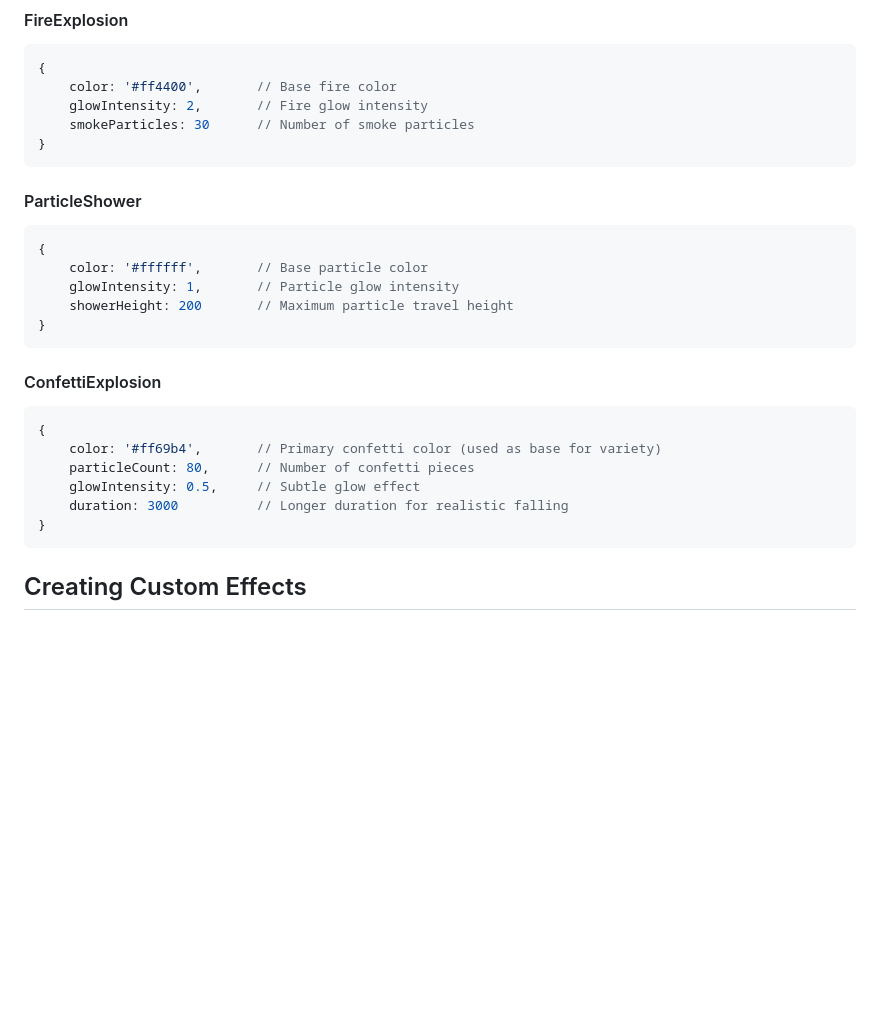
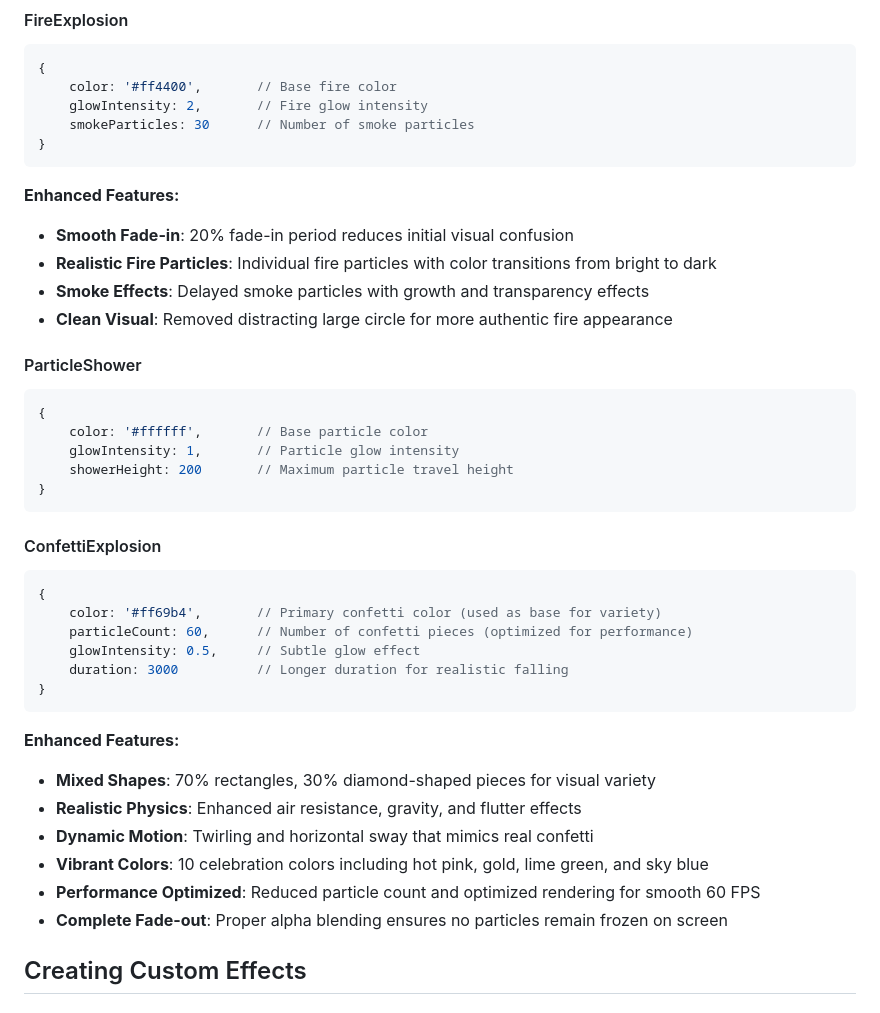
Before and after one commit to markharrison/Explosion, a Markdown page: explosioneffect.md, the part around one of its changes. Drawn GitHub-style; blank space fills up the shorter version.

````diff
--- a/explosioneffect.md
+++ b/explosioneffect.md
@@ -252,6 +252,12 @@ Creates realistic confetti effects with colorful paper pieces falling through th
 }
 ```
 
+**Enhanced Features:**
+- **Smooth Fade-in**: 20% fade-in period reduces initial visual confusion
+- **Realistic Fire Particles**: Individual fire particles with color transitions from bright to dark
+- **Smoke Effects**: Delayed smoke particles with growth and transparency effects
+- **Clean Visual**: Removed distracting large circle for more authentic fire appearance
+
 #### ParticleShower
 ```javascript
 {
@@ -265,11 +271,19 @@ Creates realistic confetti effects with colorful paper pieces falling through th
 ```javascript
 {
     color: '#ff69b4',       // Primary confetti color (used as base for variety)
-    particleCount: 80,      // Number of confetti pieces
+    particleCount: 60,      // Number of confetti pieces (optimized for performance)
     glowIntensity: 0.5,     // Subtle glow effect
     duration: 3000          // Longer duration for realistic falling
 }
 ```
+
+**Enhanced Features:**
+- **Mixed Shapes**: 70% rectangles, 30% diamond-shaped pieces for visual variety
+- **Realistic Physics**: Enhanced air resistance, gravity, and flutter effects
+- **Dynamic Motion**: Twirling and horizontal sway that mimics real confetti
+- **Vibrant Colors**: 10 celebration colors including hot pink, gold, lime green, and sky blue
+- **Performance Optimized**: Reduced particle count and optimized rendering for smooth 60 FPS
+- **Complete Fade-out**: Proper alpha blending ensures no particles remain frozen on screen
 
 ## Creating Custom Effects
 
````
Also changed, not shown: other parts of explosioneffect.md (+35 -7 lines).
